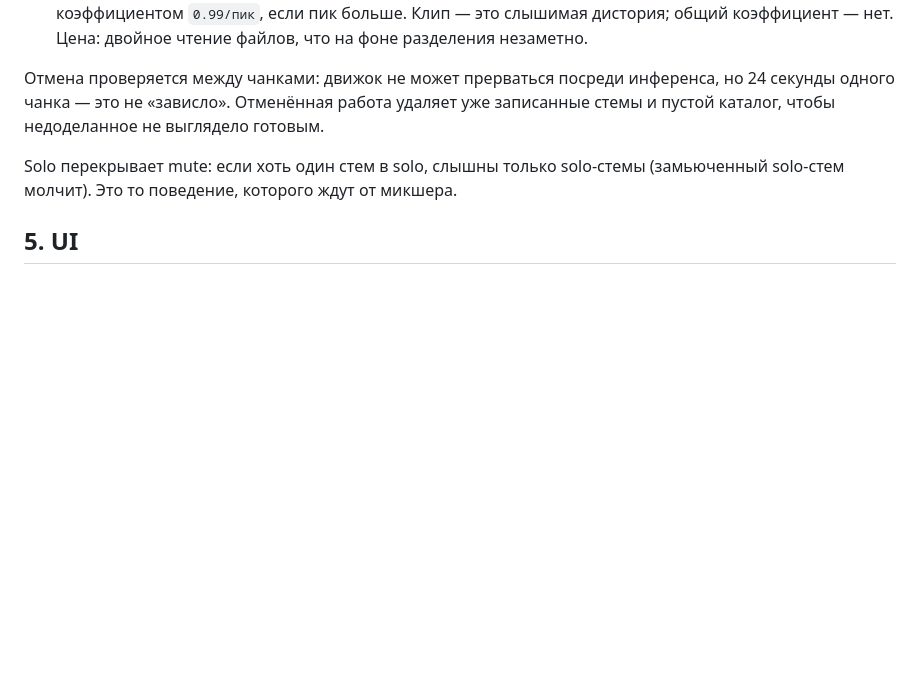
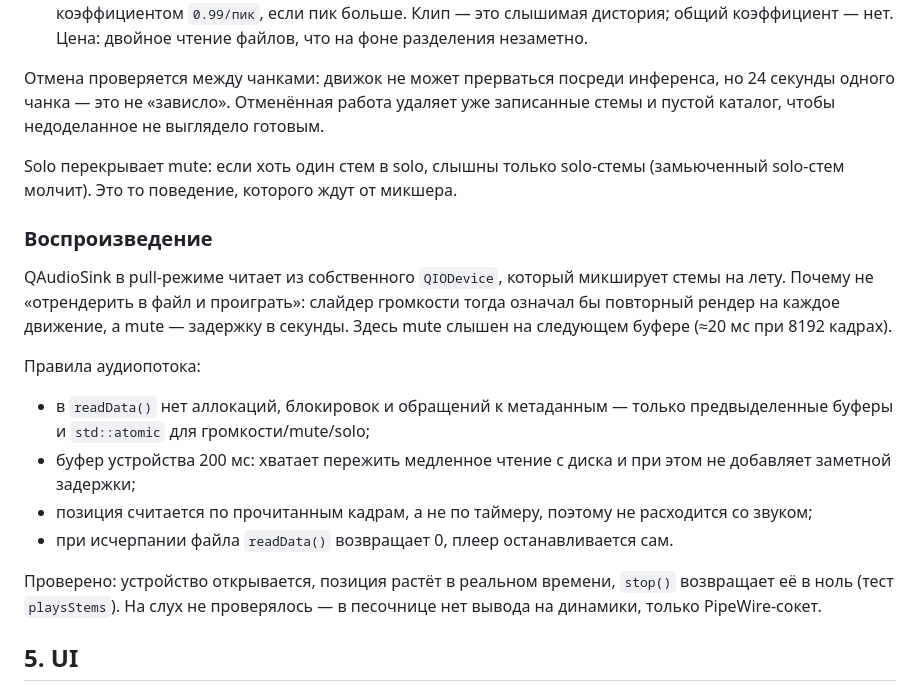
Before and after one commit to ltillegal/stemhand, a Markdown page: docs/ARCHITECTURE.md, the part around the change. Drawn GitHub-style; blank space fills up the shorter version.

```diff
--- a/docs/ARCHITECTURE.md
+++ b/docs/ARCHITECTURE.md
@@ -174,6 +174,27 @@ libav: одинаково на Linux и macOS, ноль конфликтов в
 Solo перекрывает mute: если хоть один стем в solo, слышны только solo-стемы
 (замьюченный solo-стем молчит). Это то поведение, которого ждут от микшера.
 
+### Воспроизведение
+
+QAudioSink в pull-режиме читает из собственного `QIODevice`, который микширует
+стемы на лету. Почему не «отрендерить в файл и проиграть»: слайдер громкости
+тогда означал бы повторный рендер на каждое движение, а mute — задержку в
+секунды. Здесь mute слышен на следующем буфере (≈20 мс при 8192 кадрах).
+
+Правила аудиопотока:
+
+- в `readData()` нет аллокаций, блокировок и обращений к метаданным — только
+  предвыделенные буферы и `std::atomic` для громкости/mute/solo;
+- буфер устройства 200 мс: хватает пережить медленное чтение с диска и при
+  этом не добавляет заметной задержки;
+- позиция считается по прочитанным кадрам, а не по таймеру, поэтому не
+  расходится со звуком;
+- при исчерпании файла `readData()` возвращает 0, плеер останавливается сам.
+
+Проверено: устройство открывается, позиция растёт в реальном времени,
+`stop()` возвращает её в ноль (тест `playsStems`). На слух не проверялось —
+в песочнице нет вывода на динамики, только PipeWire-сокет.
+
 ## 5. UI
 
 Qt 6.12 + QML, а не SwiftUI. Причина простая: разработка идёт на Linux, и
```
Also changed, not shown: README.md (+2 -2 lines), docs/screenshot.png, 8 other files.
